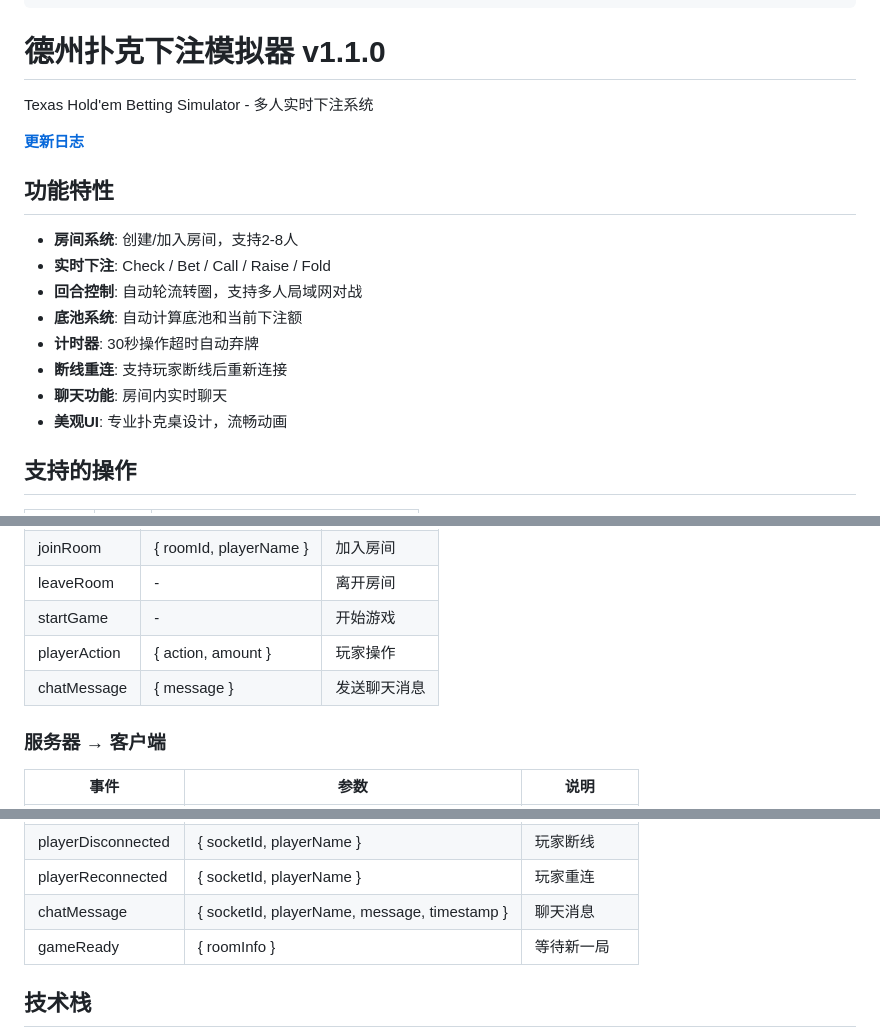
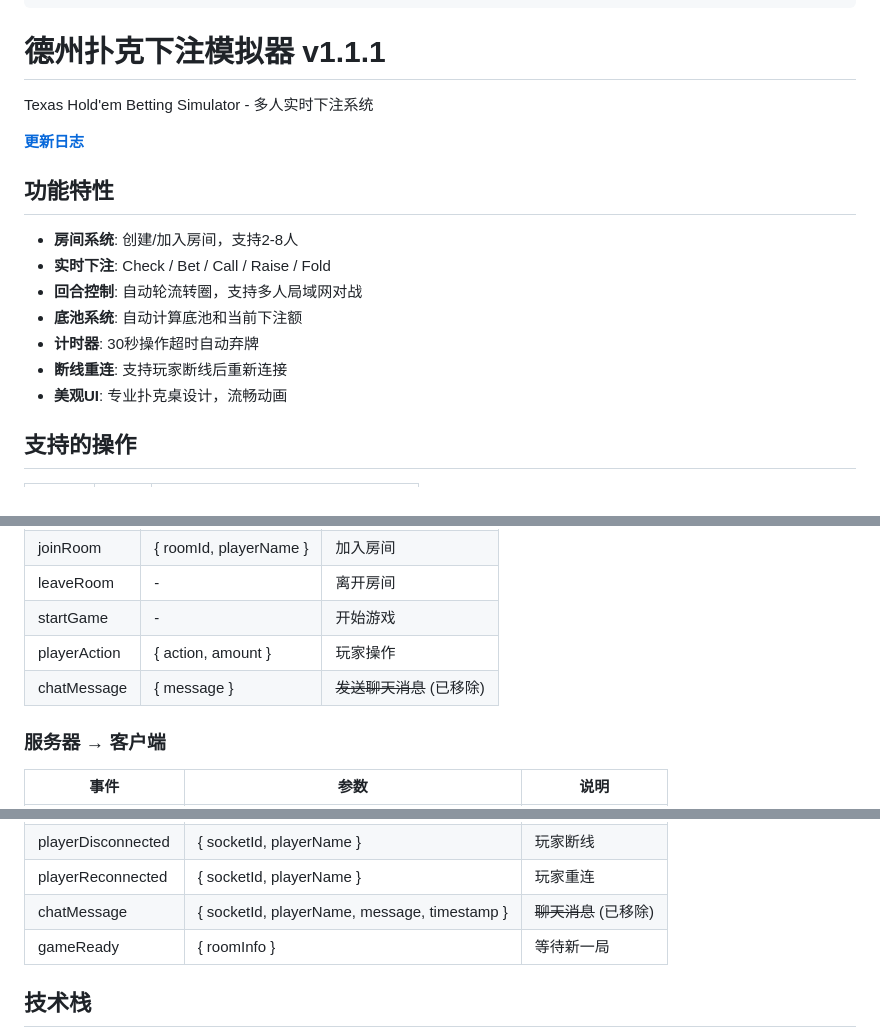
Before and after one commit to Ptowen/poker-simulator, a Markdown page: README.md, 3 parts joined by grey strips. Drawn GitHub-style.

Commit message:
docs: 更新README，移除聊天功能描述

```diff
--- a/README.md
+++ b/README.md
@@ -9,7 +9,7 @@ AIGC:
     ReservedCode2: 3044022004e16906f2b637a4c3a0fffefea4aca6a3f7d95743bf2eddd9aa6ebe9d25686502204cec0aa40e38b75f015f4a1002dd6a2297703610d79d66093d72d6e8d1c3def8
 ---
 
-# 德州扑克下注模拟器 v1.1.0
+# 德州扑克下注模拟器 v1.1.1
 
 Texas Hold'em Betting Simulator - 多人实时下注系统
 
@@ -23,7 +23,6 @@ Texas Hold'em Betting Simulator - 多人实时下注系统
 - **底池系统**: 自动计算底池和当前下注额
 - **计时器**: 30秒操作超时自动弃牌
 - **断线重连**: 支持玩家断线后重新连接
-- **聊天功能**: 房间内实时聊天
 - **美观UI**: 专业扑克桌设计，流畅动画
 
 ## 支持的操作
@@ -106,7 +105,7 @@ docker-compose up -d
 | leaveRoom | - | 离开房间 |
 | startGame | - | 开始游戏 |
 | playerAction | { action, amount } | 玩家操作 |
-| chatMessage | { message } | 发送聊天消息 |
+| chatMessage | { message } | ~~发送聊天消息~~ (已移除) |
 
 ### 服务器 → 客户端
 
@@ -123,7 +122,7 @@ docker-compose up -d
 | timerUpdate | { currentPlayerSocketId, timerRemaining } | 计时器更新 |
 | playerDisconnected | { socketId, playerName } | 玩家断线 |
 | playerReconnected | { socketId, playerName } | 玩家重连 |
-| chatMessage | { socketId, playerName, message, timestamp } | 聊天消息 |
+| chatMessage | { socketId, playerName, message, timestamp } | ~~聊天消息~~ (已移除) |
 | gameReady | { roomInfo } | 等待新一局 |
 
 ## 技术栈
```
